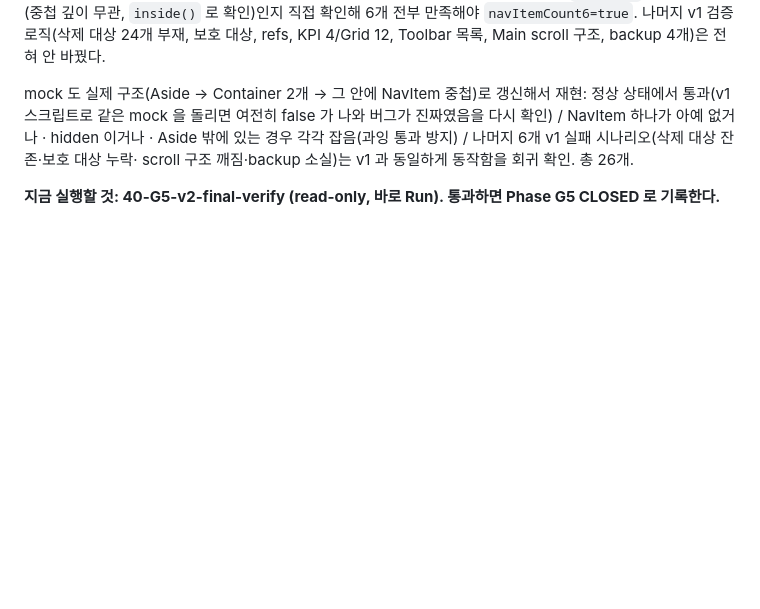
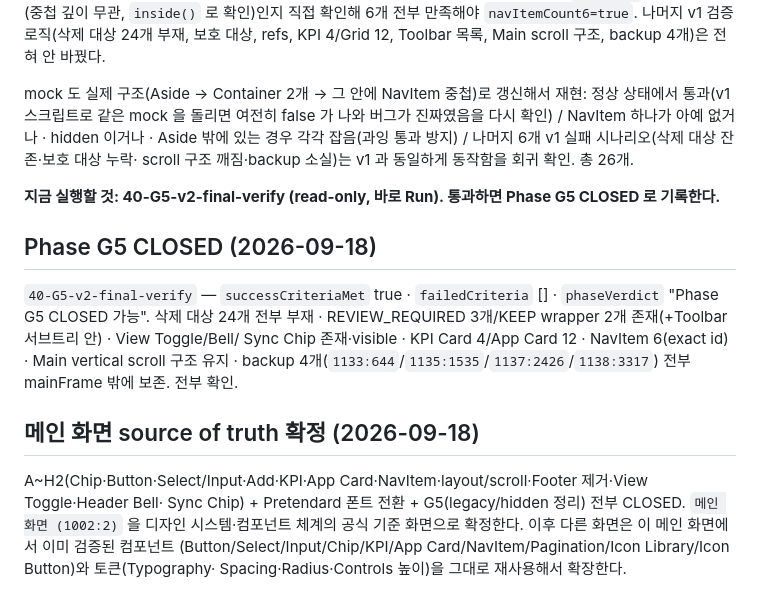
Before and after one commit to kimya010502-cyber/-job-tracker, a Markdown page: docs/figma-cleanup-progress.md, the part around the change. Rendered like a GitHub page; blank space fills up the shorter version.

Commit message:
Phase G5 CLOSED 기록 + 메인 화면 source of truth 확정
40-G5-v2-final-verify 통과(successCriteriaMet true, failedCriteria
[]). A~H2 + Pretendard 폰트 전환 + G5(legacy/hidden 정리)까지 전부
CLOSED되어 메인 화면(1002:2)을 디자인 시스템의 공식 기준 화면으로
확정. 이후 다른 화면은 여기서 검증된 컴포넌트와 토큰을 재사용해서
확장한다.

Co-Authored-By: Claude Sonnet 5 <noreply@anthropic.com>

```diff
--- a/docs/figma-cleanup-progress.md
+++ b/docs/figma-cleanup-progress.md
@@ -2270,3 +2270,18 @@ Aside 밖에 있는 경우 각각 잡음(과잉 통과 방지) / 나머지 6개
 scroll 구조 깨짐·backup 소실)는 v1 과 동일하게 동작함을 회귀 확인. 총 26개.
 
 **지금 실행할 것: 40-G5-v2-final-verify (read-only, 바로 Run). 통과하면 Phase G5 CLOSED 로 기록한다.**
+
+## Phase G5 CLOSED (2026-09-18)
+
+`40-G5-v2-final-verify` — `successCriteriaMet` true · `failedCriteria` [] · `phaseVerdict` "Phase G5 CLOSED 가능".
+삭제 대상 24개 전부 부재 · REVIEW_REQUIRED 3개/KEEP wrapper 2개 존재(+Toolbar 서브트리 안) · View Toggle/Bell/
+Sync Chip 존재·visible · KPI Card 4/App Card 12 · NavItem 6(exact id) · Main vertical scroll 구조 유지 ·
+backup 4개(`1133:644`/`1135:1535`/`1137:2426`/`1138:3317`) 전부 mainFrame 밖에 보존. 전부 확인.
+
+## 메인 화면 source of truth 확정 (2026-09-18)
+
+A~H2(Chip·Button·Select/Input·Add·KPI·App Card·NavItem·layout/scroll·Footer 제거·View Toggle·Header Bell·
+Sync Chip) + Pretendard 폰트 전환 + G5(legacy/hidden 정리) 전부 CLOSED. `메인 화면 (1002:2)` 을 디자인
+시스템·컴포넌트 체계의 공식 기준 화면으로 확정한다. 이후 다른 화면은 이 메인 화면에서 이미 검증된 컴포넌트
+(Button/Select/Input/Chip/KPI/App Card/NavItem/Pagination/Icon Library/Icon Button)와 토큰(Typography·
+Spacing·Radius·Controls 높이)을 그대로 재사용해서 확장한다.
```
